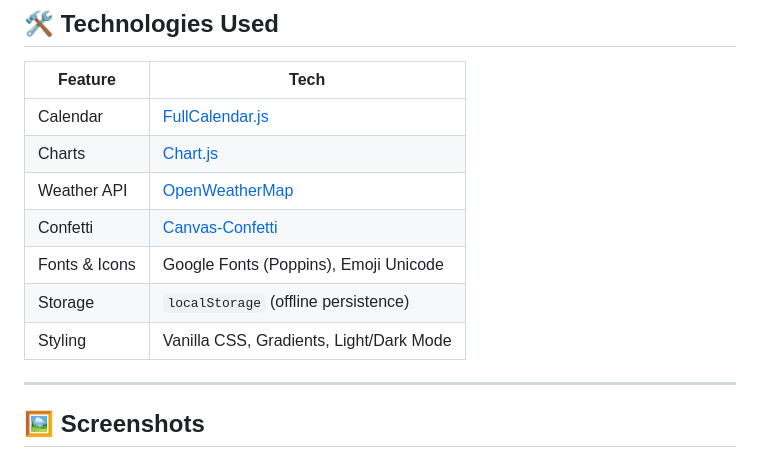
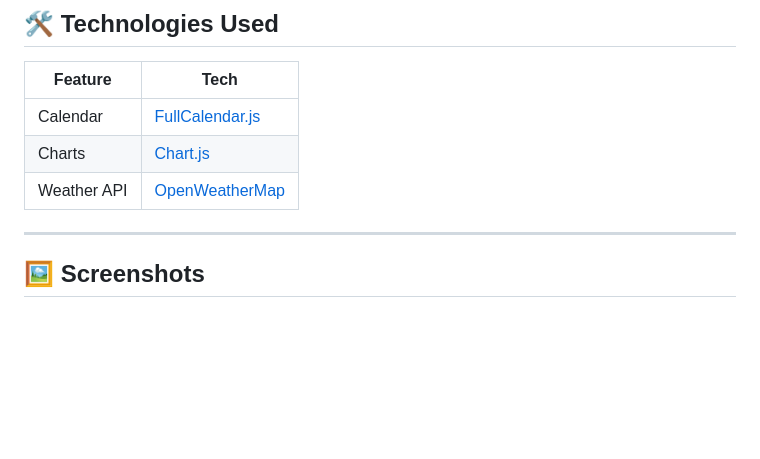
Before and after one commit to 1308aditithakur/LifeCal, a Markdown page: README.md, the part around one of its changes. Rendered like a GitHub page; blank space fills up the shorter version.

```diff
--- a/README.md
+++ b/README.md
@@ -69,10 +83,6 @@ It’s your peachy personal planner—a dashboard to check in with yourself, not
 | Calendar       | [FullCalendar.js](https://fullcalendar.io/) |
 | Charts         | [Chart.js](https://www.chartjs.org/)        |
 | Weather API    | [OpenWeatherMap](https://openweathermap.org/) |
-| Confetti       | [Canvas-Confetti](https://www.npmjs.com/package/canvas-confetti) |
-| Fonts & Icons  | Google Fonts (Poppins), Emoji Unicode |
-| Storage        | `localStorage` (offline persistence) |
-| Styling        | Vanilla CSS, Gradients, Light/Dark Mode |
 
 ---
 
```
Also changed, not shown: other parts of README.md (+28 -21 lines).
